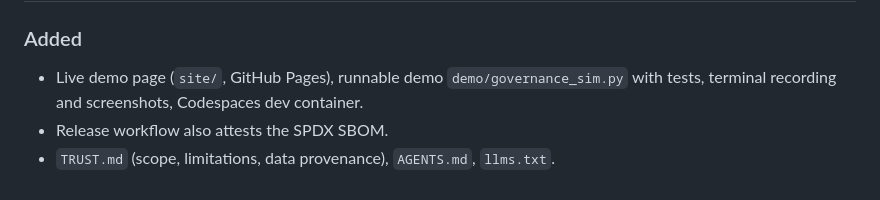
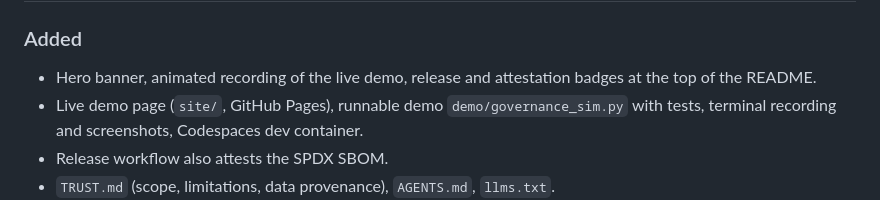
Before and after one commit to sterilefield/agent-governance-kit, a Markdown page: CHANGELOG.md, the part around one of its changes. GitHub-like rendering.

```diff
--- a/CHANGELOG.md
+++ b/CHANGELOG.md
@@ -6,4 +8,5 @@ All notable changes to this showcase. Public versions follow their own numbering
 ### Added
+- Hero banner, animated recording of the live demo, release and attestation badges at the top of the README.
 - Live demo page (`site/`, GitHub Pages), runnable demo `demo/governance_sim.py` with tests, terminal recording and screenshots, Codespaces dev container.
 - Release workflow also attests the SPDX SBOM.
 - `TRUST.md` (scope, limitations, data provenance), `AGENTS.md`, `llms.txt`.
```
Also changed, not shown: other parts of CHANGELOG.md (+2 -0 lines), README.md (+16 -4 lines), docs/img/demo.gif (added), 5 other files.
